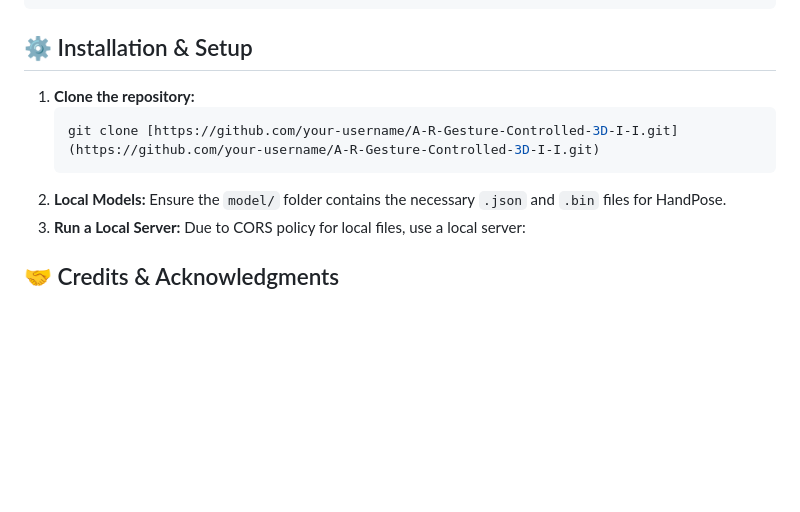
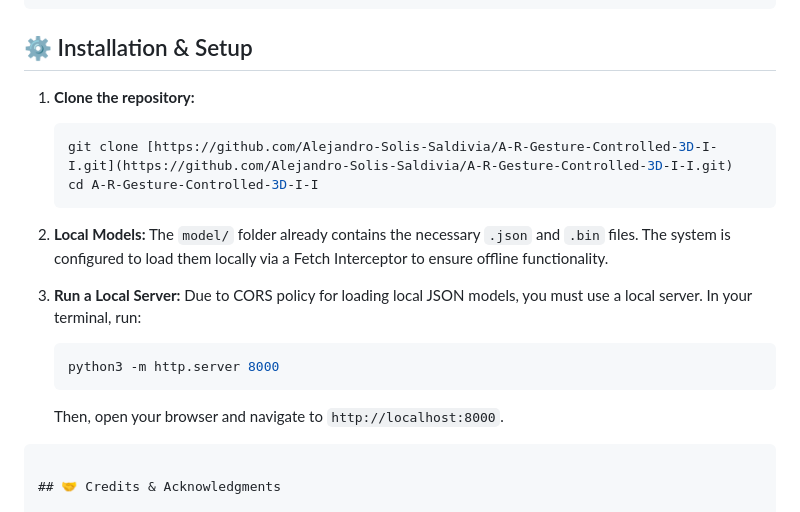
Before and after one commit to Alejandro-Solis-Saldivia/A-R-Gesture-Controlled-3D-I-I, a Markdown page: Readme.md, the part around the change. Drawn GitHub-style; blank space fills up the shorter version.

````diff
--- a/Readme.md
+++ b/Readme.md
@@ -54,13 +54,20 @@ Unlike simple 2D overlays, this project treats the cube as a mathematical entity
 
 ## ⚙️ Installation & Setup
 
-1.  **Clone the repository:**
-    ```bash
-    git clone [https://github.com/your-username/A-R-Gesture-Controlled-3D-I-I.git](https://github.com/your-username/A-R-Gesture-Controlled-3D-I-I.git)
-    ```
-2.  **Local Models:** Ensure the `model/` folder contains the necessary `.json` and `.bin` files for HandPose.
-3.  **Run a Local Server:** Due to CORS policy for local files, use a local server:
+1. **Clone the repository:**
+   ```bash
+   git clone [https://github.com/Alejandro-Solis-Saldivia/A-R-Gesture-Controlled-3D-I-I.git](https://github.com/Alejandro-Solis-Saldivia/A-R-Gesture-Controlled-3D-I-I.git)
+   cd A-R-Gesture-Controlled-3D-I-I
+   ```
 
+2. **Local Models:** The `model/` folder already contains the necessary `.json` and `.bin` files. The system is configured to load them locally via a Fetch Interceptor to ensure offline functionality.
+
+3. **Run a Local Server:** Due to CORS policy for loading local JSON models, you must use a local server. In your terminal, run:
+   ```bash
+   python3 -m http.server 8000
+   ```
+   Then, open your browser and navigate to `http://localhost:8000`.
+```
 
 ## 🤝 Credits & Acknowledgments
 
````
